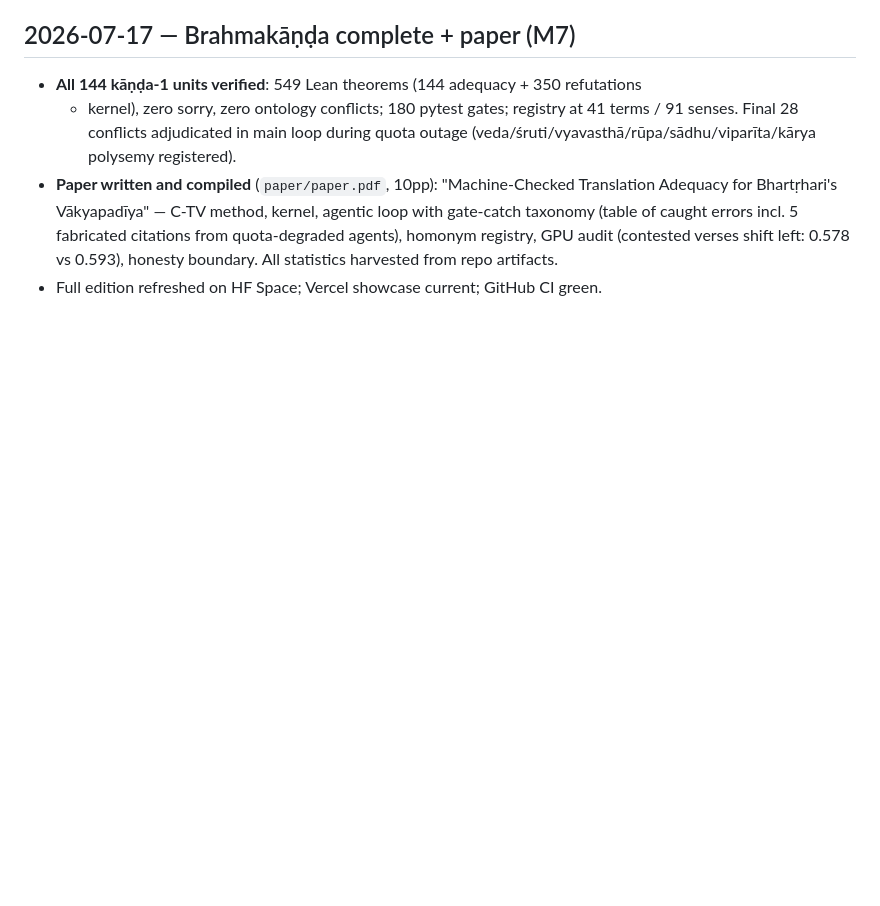
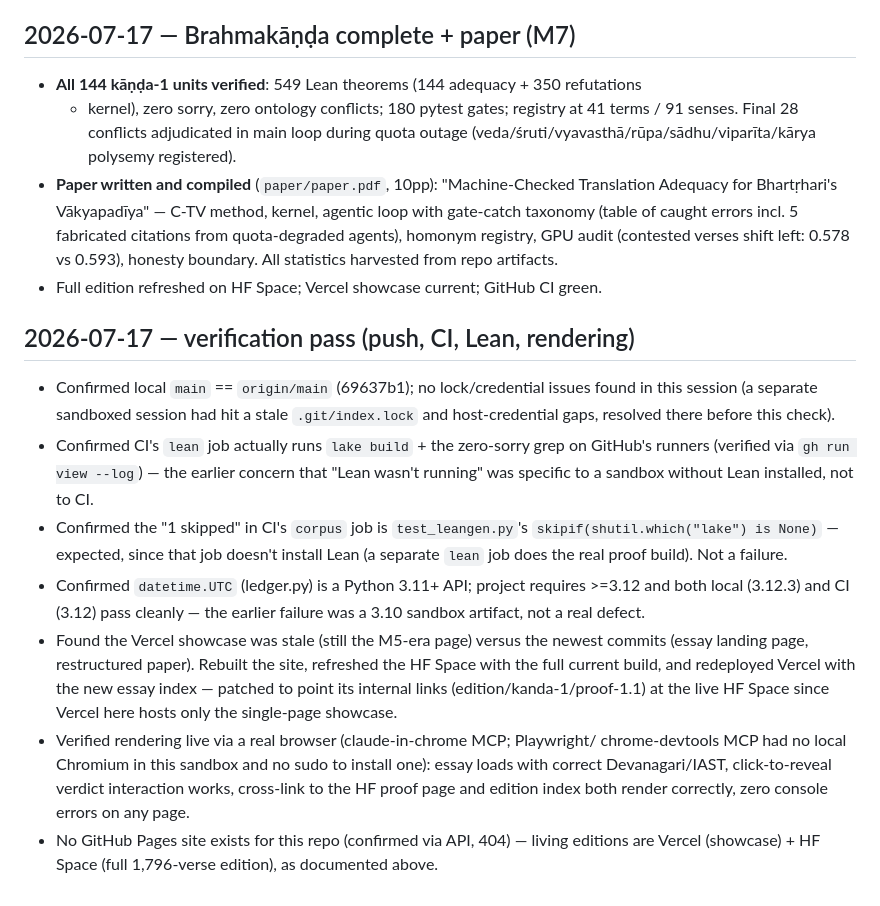
Before and after one commit to SharathSPhD/vakya-vallari, a Markdown page: research/journal.md, the part around the change. Drawn GitHub-style; blank space fills up the shorter version.

Commit message:
docs: record verification pass (push/CI/Lean/rendering all confirmed)
Co-Authored-By: Claude Fable 5 <noreply@anthropic.com>

```diff
--- a/research/journal.md
+++ b/research/journal.md
@@ -59,3 +59,30 @@ Append-only. Each entry: date, what was attempted, what the gates said, decision
   quota-degraded agents), homonym registry, GPU audit (contested verses shift left:
   0.578 vs 0.593), honesty boundary. All statistics harvested from repo artifacts.
 - Full edition refreshed on HF Space; Vercel showcase current; GitHub CI green.
+
+## 2026-07-17 — verification pass (push, CI, Lean, rendering)
+
+- Confirmed local `main` == `origin/main` (69637b1); no lock/credential issues found
+  in this session (a separate sandboxed session had hit a stale `.git/index.lock` and
+  host-credential gaps, resolved there before this check).
+- Confirmed CI's `lean` job actually runs `lake build` + the zero-sorry grep on GitHub's
+  runners (verified via `gh run view --log`) — the earlier concern that "Lean wasn't
+  running" was specific to a sandbox without Lean installed, not to CI.
+- Confirmed the "1 skipped" in CI's `corpus` job is `test_leangen.py`'s
+  `skipif(shutil.which("lake") is None)` — expected, since that job doesn't install
+  Lean (a separate `lean` job does the real proof build). Not a failure.
+- Confirmed `datetime.UTC` (ledger.py) is a Python 3.11+ API; project requires >=3.12
+  and both local (3.12.3) and CI (3.12) pass cleanly — the earlier failure was a
+  3.10 sandbox artifact, not a real defect.
+- Found the Vercel showcase was stale (still the M5-era page) versus the newest commits
+  (essay landing page, restructured paper). Rebuilt the site, refreshed the HF Space
+  with the full current build, and redeployed Vercel with the new essay index —
+  patched to point its internal links (edition/kanda-1/proof-1.1) at the live HF Space
+  since Vercel here hosts only the single-page showcase.
+- Verified rendering live via a real browser (claude-in-chrome MCP; Playwright/
+  chrome-devtools MCP had no local Chromium in this sandbox and no sudo to install
+  one): essay loads with correct Devanagari/IAST, click-to-reveal verdict interaction
+  works, cross-link to the HF proof page and edition index both render correctly,
+  zero console errors on any page.
+- No GitHub Pages site exists for this repo (confirmed via API, 404) — living editions
+  are Vercel (showcase) + HF Space (full 1,796-verse edition), as documented above.
```
